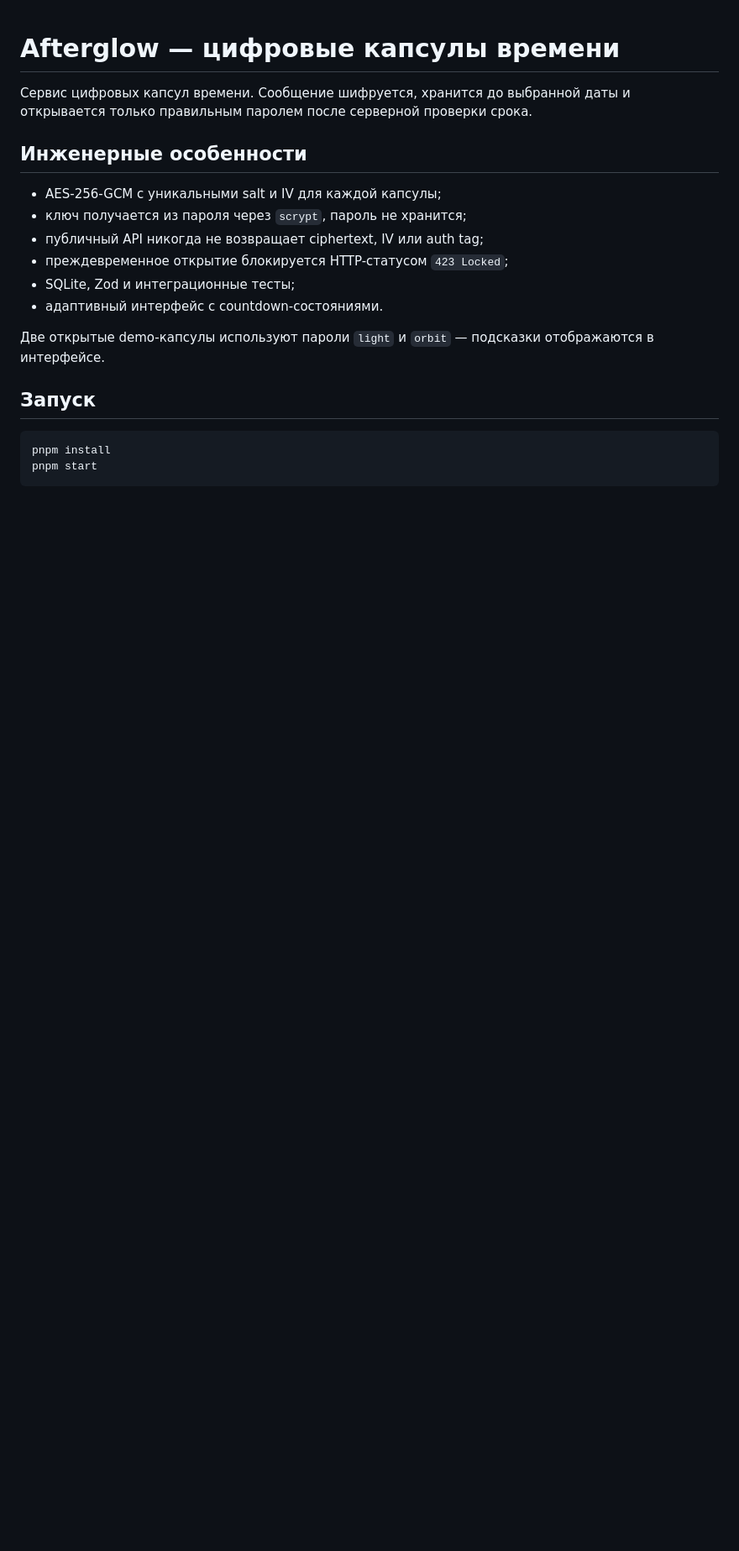
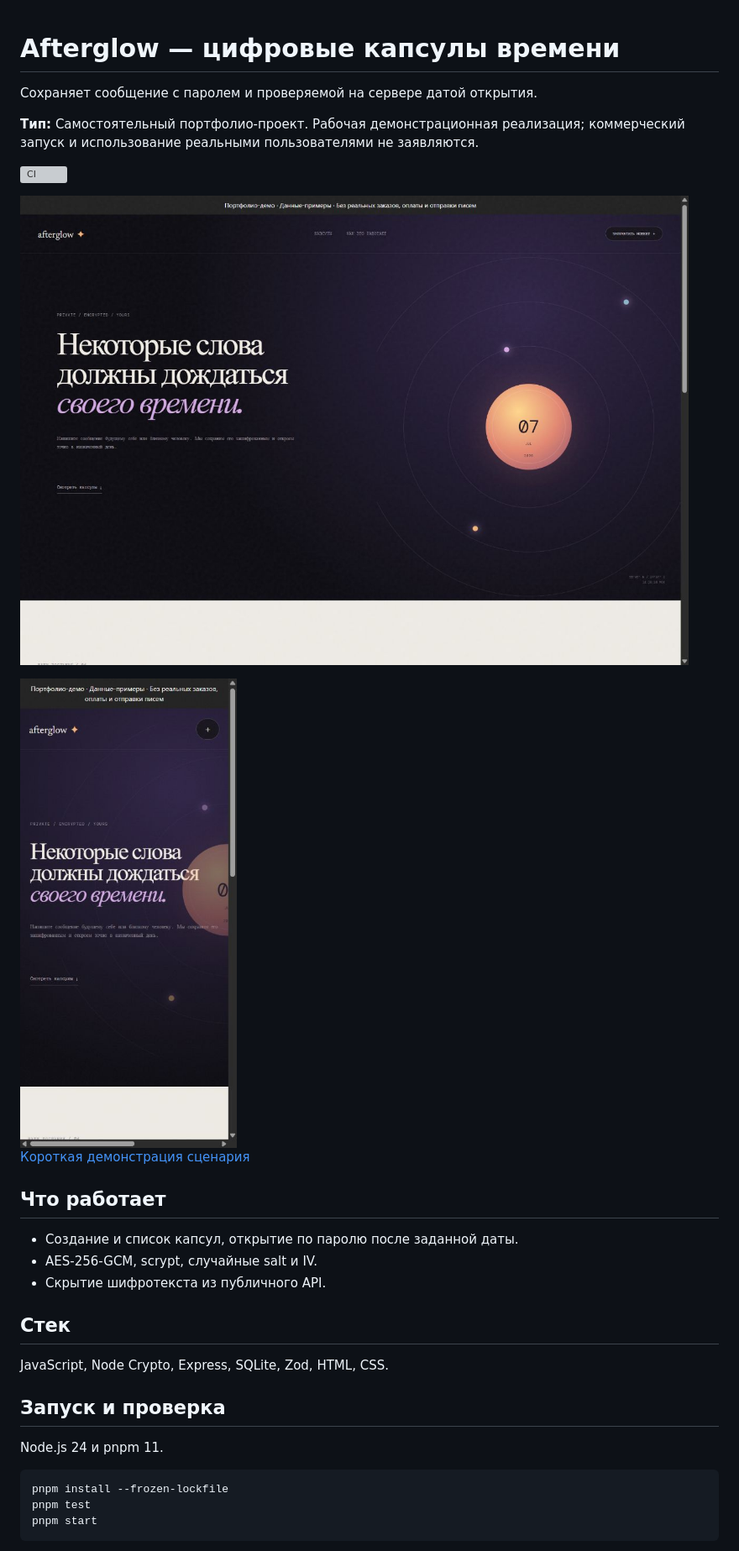
Before and after one commit to memorim/afterglow-time-capsules, a Markdown page: README.md, the part around one of its changes. Shown at 84% size. GitHub-like rendering; pictures changed too: docs/desktop.png (added), docs/mobile.png (added); blank space fills up the shorter version; grey boxes are pictures that could not be loaded.

Commit message:
Improve portfolio documentation, demos and runnable checks

````diff
--- a/README.md
+++ b/README.md
@@ -1,22 +1,31 @@
 # Afterglow — цифровые капсулы времени
 
-Сервис цифровых капсул времени. Сообщение шифруется, хранится до выбранной даты и открывается только правильным паролем после серверной проверки срока.
+Сохраняет сообщение с паролем и проверяемой на сервере датой открытия.
 
-## Инженерные особенности
+**Тип:** Самостоятельный портфолио-проект. Рабочая демонстрационная реализация; коммерческий запуск и использование реальными пользователями не заявляются.
 
-- AES-256-GCM с уникальными salt и IV для каждой капсулы;
-- ключ получается из пароля через `scrypt`, пароль не хранится;
-- публичный API никогда не возвращает ciphertext, IV или auth tag;
-- преждевременное открытие блокируется HTTP-статусом `423 Locked`;
-- SQLite, Zod и интеграционные тесты;
-- адаптивный интерфейс с countdown-состояниями.
+![CI](https://github.com/memorim/afterglow-time-capsules/actions/workflows/ci.yml/badge.svg)
 
-Две открытые demo-капсулы используют пароли `light` и `orbit` — подсказки отображаются в интерфейсе.
+![Компьютерная версия](docs/desktop.png)
 
-## Запуск
+<img src="docs/mobile.png" width="320" alt="Мобильная версия">
+
+[Короткая демонстрация сценария](docs/demo.gif)
+
+## Что работает
+- Создание и список капсул, открытие по паролю после заданной даты.
+- AES-256-GCM, scrypt, случайные salt и IV.
+- Скрытие шифротекста из публичного API.
+
+## Стек
+JavaScript, Node Crypto, Express, SQLite, Zod, HTML, CSS.
+
+## Запуск и проверка
+Node.js 24 и pnpm 11.
 
 ```bash
-pnpm install
+pnpm install --frozen-lockfile
+pnpm test
 pnpm start
 ```
 
````
Also changed, not shown: other parts of README.md (+14 -4 lines), docs/API_EXAMPLE.md (added, +25 -0 lines), docs/TECHNICAL.md (added, +27 -0 lines), docs/VERIFICATION.md (added, +8 -0 lines), docs/demo.gif (added), 3 other files.
